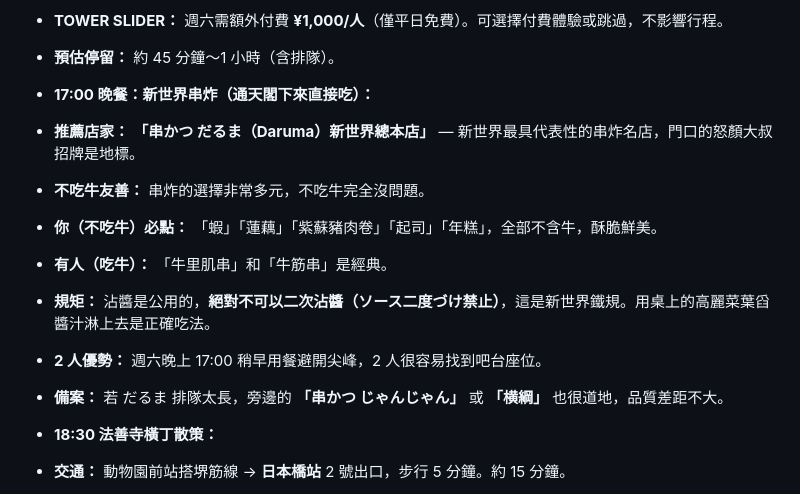
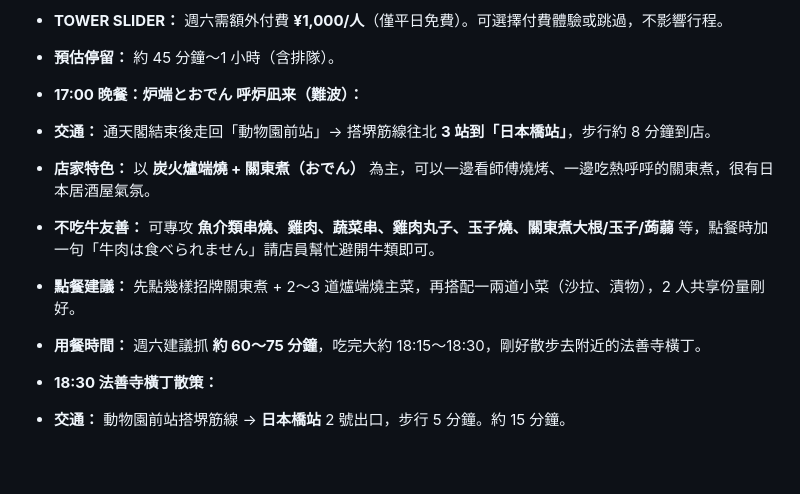
Before and after one commit to mofajava/t, a Markdown page: Day2.md, the part around the change. Rendered like a GitHub page; blank space fills up the shorter version.

```diff
--- a/Day2.md
+++ b/Day2.md
@@ -64,14 +64,12 @@
 * **預估停留：** 約 45 分鐘～1 小時（含排隊）。
 
 
-* **17:00 晚餐：新世界串炸（通天閣下來直接吃）：**
-* **推薦店家：** **「串かつ だるま（Daruma）新世界總本店」** — 新世界最具代表性的串炸名店，門口的怒顏大叔招牌是地標。
-* **不吃牛友善：** 串炸的選擇非常多元，不吃牛完全沒問題。
-* **你（不吃牛）必點：** 「蝦」「蓮藕」「紫蘇豬肉卷」「起司」「年糕」，全部不含牛，酥脆鮮美。
-* **有人（吃牛）：** 「牛里肌串」和「牛筋串」是經典。
-* **規矩：** 沾醬是公用的，**絕對不可以二次沾醬（ソース二度づけ禁止）**，這是新世界鐵規。用桌上的高麗菜葉舀醬汁淋上去是正確吃法。
-* **2 人優勢：** 週六晚上 17:00 稍早用餐避開尖峰，2 人很容易找到吧台座位。
-* **備案：** 若 だるま 排隊太長，旁邊的 **「串かつ じゃんじゃん」** 或 **「横綱」** 也很道地，品質差距不大。
+* **17:00 晚餐：炉端とおでん 呼炉凪来（難波）：**
+* **交通：** 通天閣結束後走回「動物園前站」→ 搭堺筋線往北 **3 站到「日本橋站」**，步行約 8 分鐘到店。
+* **店家特色：** 以 **炭火爐端燒 + 關東煮（おでん）** 為主，可以一邊看師傅燒烤、一邊吃熱呼呼的關東煮，很有日本居酒屋氣氛。
+* **不吃牛友善：** 可專攻 **魚介類串燒、雞肉、蔬菜串、雞肉丸子、玉子燒、關東煮大根/玉子/蒟蒻** 等，點餐時加一句「牛肉は食べられません」請店員幫忙避開牛類即可。
+* **點餐建議：** 先點幾樣招牌關東煮 + 2～3 道爐端燒主菜，再搭配一兩道小菜（沙拉、漬物），2 人共享份量剛好。
+* **用餐時間：** 週六建議抓 **約 60～75 分鐘**，吃完大約 18:15～18:30，剛好散步去附近的法善寺橫丁。
 
 
 * **18:30 法善寺橫丁散策：**
```
Also changed, not shown: Day5.md (+12 -13 lines).
